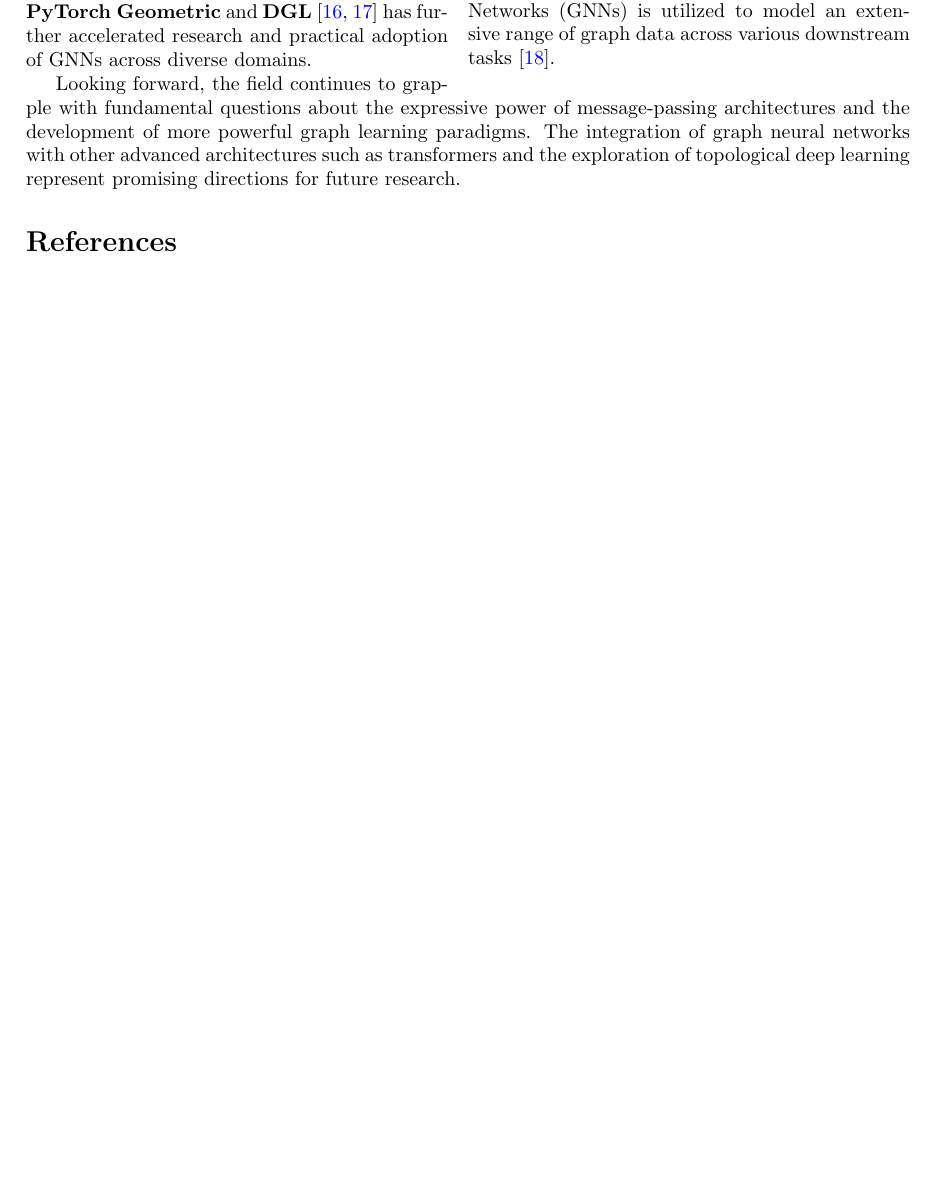
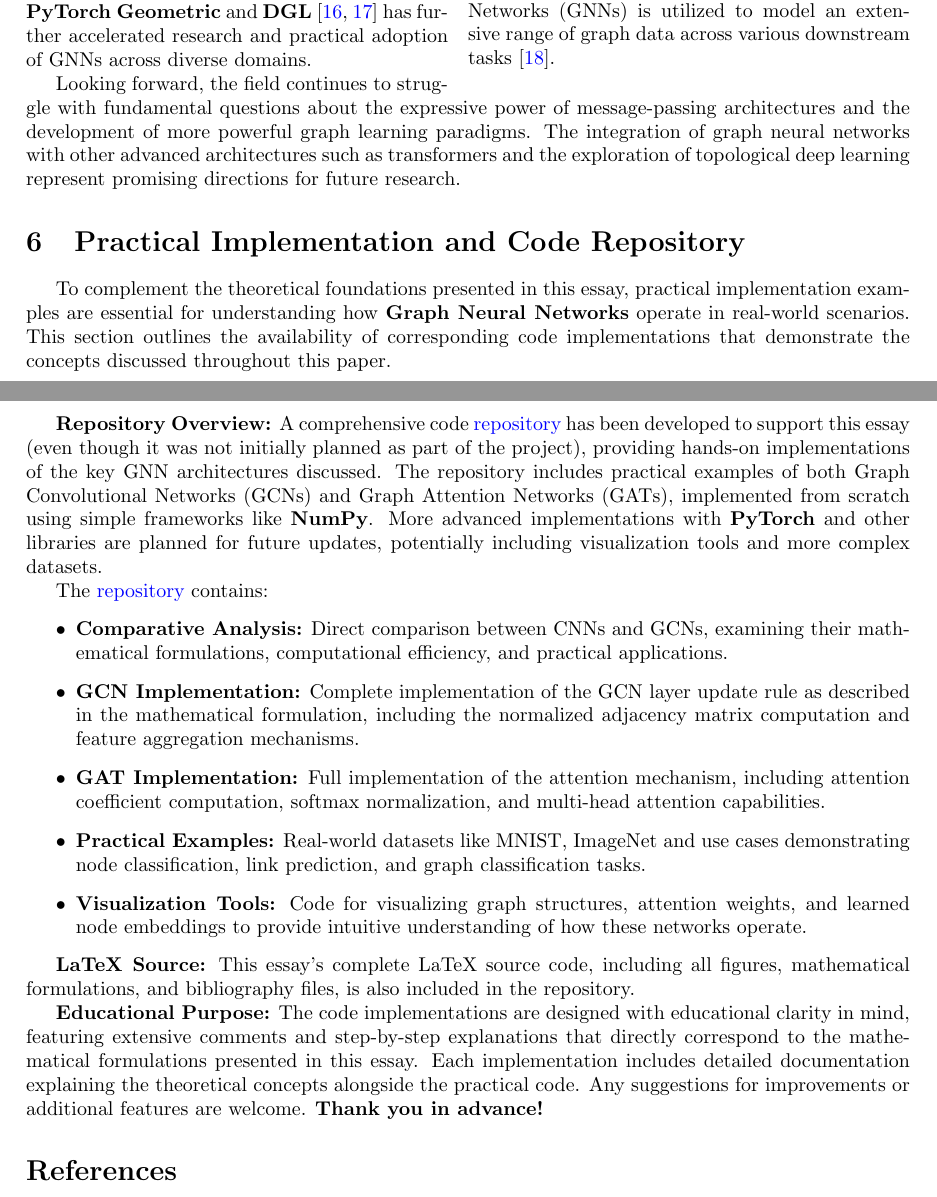
Before and after one commit to sl4shuur/graph-theory-in-ai, a LaTeX paper (docs/essay.tex): part of page 8 of 10 before the commit and two parts of pages 8 and 9 of 10 after it, the two joined at a grey line, cut so that both start at the same text, the shorter picture padded with empty space. Compiled offline with pdfLaTeX.

Commit message:
Add practical implementation section and code repository details for Graph Neural Networks

```diff
--- a/docs/essay.tex
+++ b/docs/essay.tex
@@ -291,9 +291,31 @@ This multi-layer approach allows GNNs to capture long-range dependencies and com
 The timeline of developments reveals the rapid evolution of this field, from foundational graph theory concepts to cutting-edge applications in molecular property prediction, social network analysis, and knowledge graph reasoning.
 The emergence of specialized frameworks like \textbf{PyTorch Geometric} and \textbf{DGL} \cite{pytorch_geometric,dgl} has further accelerated research and practical adoption of GNNs across diverse domains.
 
-Looking forward, the field continues to grapple with fundamental questions about the expressive power of message-passing architectures and the development of more powerful graph learning paradigms.
+Looking forward, the field continues to struggle with fundamental questions about the expressive power of message-passing architectures and the development of more powerful graph learning paradigms.
 The integration of graph neural networks with other advanced architectures such as transformers and the exploration of topological deep learning represent promising directions for future research.
 
+\section{Practical Implementation and Code Repository}
+
+To complement the theoretical foundations presented in this essay, practical implementation examples are essential for understanding how \textbf{Graph Neural Networks} operate in real-world scenarios.
+This section outlines the availability of corresponding code implementations that demonstrate the concepts discussed throughout this paper.
+
+\textbf{Repository Overview:} A comprehensive code \href{https://github.com/sl4shuur/graph-theory-in-ai}{repository} has been developed to support this essay (even though it was not initially planned as part of the project), providing hands-on implementations of the key GNN architectures discussed.
+The repository includes practical examples of both Graph Convolutional Networks (GCNs) and Graph Attention Networks (GATs), implemented from scratch using simple frameworks like \textbf{NumPy}.
+More advanced implementations with \textbf{PyTorch} and other libraries are planned for future updates, potentially including visualization tools and more complex datasets.
+
+The \href{https://github.com/sl4shuur/graph-theory-in-ai}{repository} contains:
+\begin{itemize}
+      \item \textbf{Comparative Analysis:} Direct comparison between CNNs and GCNs, examining their mathematical formulations, computational efficiency, and practical applications.
+      \item \textbf{GCN Implementation:} Complete implementation of the GCN layer update rule as described in the mathematical formulation, including the normalized adjacency matrix computation and feature aggregation mechanisms.
+      \item \textbf{GAT Implementation:} Full implementation of the attention mechanism, including attention coefficient computation, softmax normalization, and multi-head attention capabilities.
+      \item \textbf{Practical Examples:} Real-world datasets like MNIST, ImageNet and use cases demonstrating node classification, link prediction, and graph classification tasks.
+      \item \textbf{Visualization Tools:} Code for visualizing graph structures, attention weights, and learned node embeddings to provide intuitive understanding of how these networks operate.
+\end{itemize}
+
+\textbf{LaTeX Source:} This essay's complete LaTeX source code, including all figures, mathematical formulations, and bibliography files, is also included in the repository.
+
+\textbf{Educational Purpose:} The code implementations are designed with educational clarity in mind, featuring extensive comments and step-by-step explanations that directly correspond to the mathematical formulations presented in this essay.
+Each implementation includes detailed documentation explaining the theoretical concepts alongside the practical code. Any suggestions for improvements or additional features are welcome. \textbf{Thank you in advance!}
 
 \bibliographystyle{unsrt}
 \bibliography{references}
```
